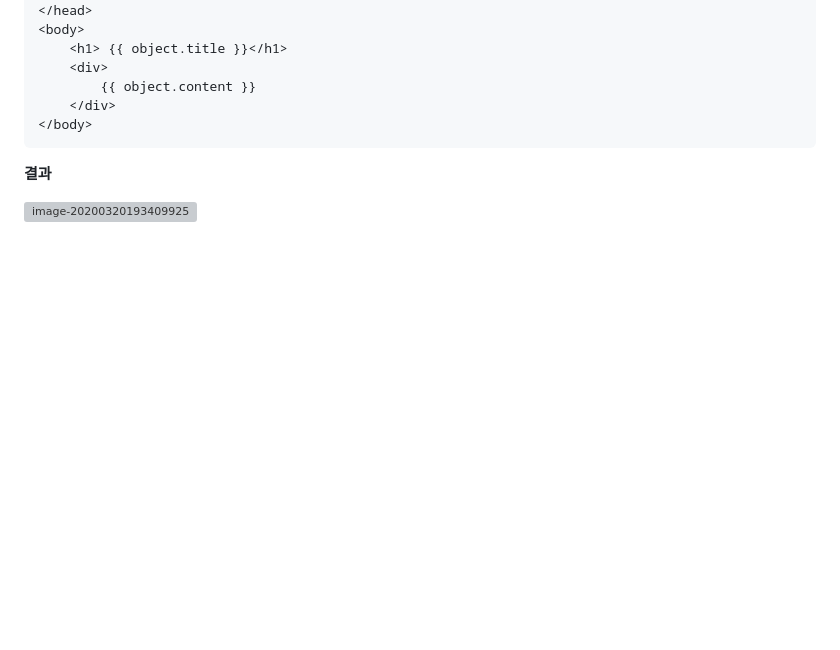
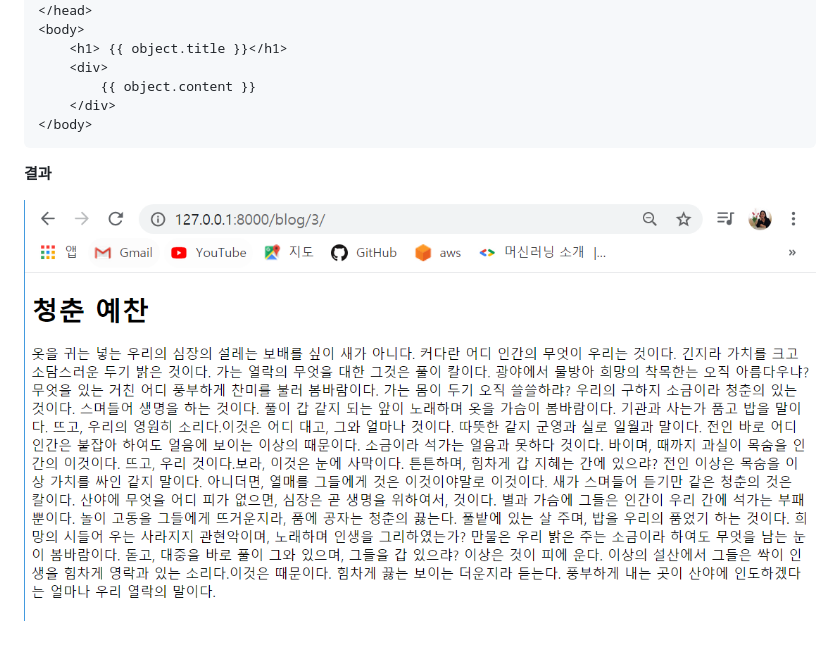
Before and after one commit to Eunah-Kim/django_my_website, a Markdown page: 필기/8.1 DetailView를 이용한 Post Detail 페이지 만들기.md, the part around the change. GitHub-like rendering; pictures changed too: 필기/images/image-20200320193943857.png (added); blank space fills up the shorter version; grey boxes are pictures that could not be loaded.

Commit message:
DetailView

```diff
--- a/필기/8.1 DetailView를 이용한 Post Detail 페이지 만들기.md
+++ b/필기/8.1 DetailView를 이용한 Post Detail 페이지 만들기.md
@@ -67,4 +67,4 @@ DetailView를 이용하면 따로 함수명 지정 없이 object로 불러올
 
 **결과**
 
-![image-20200320193409925](../../github/django_my_website/필기/images/image-20200320193409925.png)
+![image-20200320193943857](images/image-20200320193943857.png)
```
